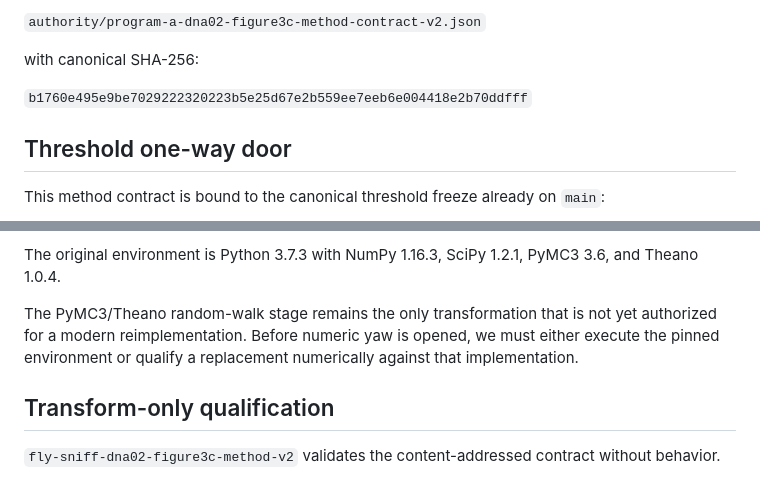
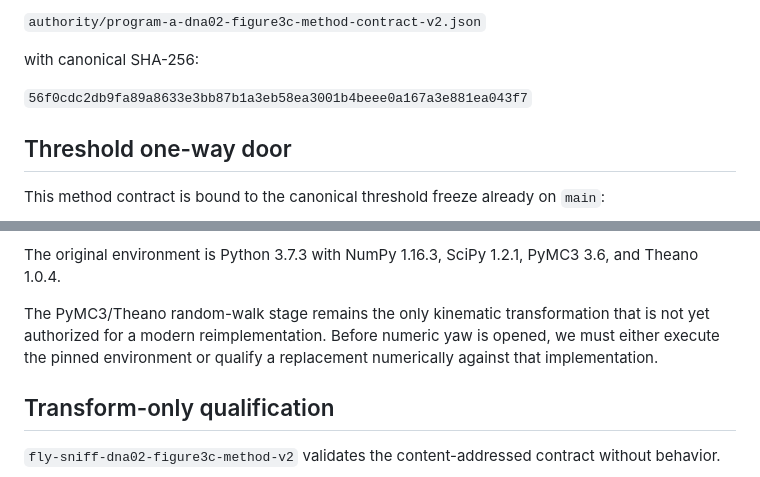
Before and after one commit to sidhulyalkar/fly-sniff, a Markdown page: docs/DNA02_FIGURE3C_METHOD_CONTRACT_V2.md, 2 parts joined by grey strips. Rendered like a GitHub page.

```diff
--- a/docs/DNA02_FIGURE3C_METHOD_CONTRACT_V2.md
+++ b/docs/DNA02_FIGURE3C_METHOD_CONTRACT_V2.md
@@ -16,7 +16,7 @@ The canonical contract is:
 
 with canonical SHA-256:
 
-`b1760e495e9be7029222320223b5e25d67e2b559ee7eeb6e004418e2b70ddfff`
+`56f0cdc2db9fa89a8633e3bb87b1a3eb58ea3001b4beee0a167a3e881ea043f7`
 
 ## Threshold one-way door
 
@@ -87,7 +87,7 @@ provides the concrete released-MAT processing path:
 
 The original environment is Python 3.7.3 with NumPy 1.16.3, SciPy 1.2.1, PyMC3 3.6, and Theano 1.0.4.
 
-The PyMC3/Theano random-walk stage remains the only transformation that is not yet authorized for a modern reimplementation. Before numeric yaw is opened, we must either execute the pinned environment or qualify a replacement numerically against that implementation.
+The PyMC3/Theano random-walk stage remains the only kinematic transformation that is not yet authorized for a modern reimplementation. Before numeric yaw is opened, we must either execute the pinned environment or qualify a replacement numerically against that implementation.
 
 ## Transform-only qualification
 
```
